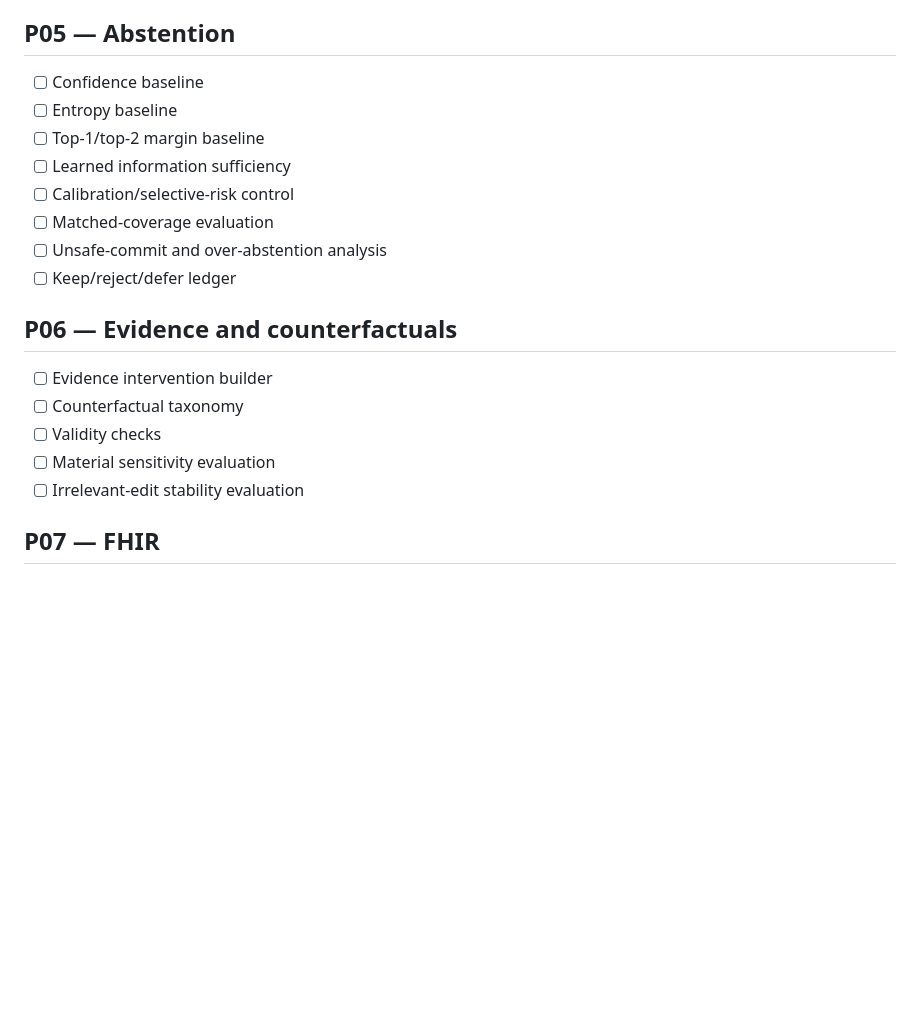
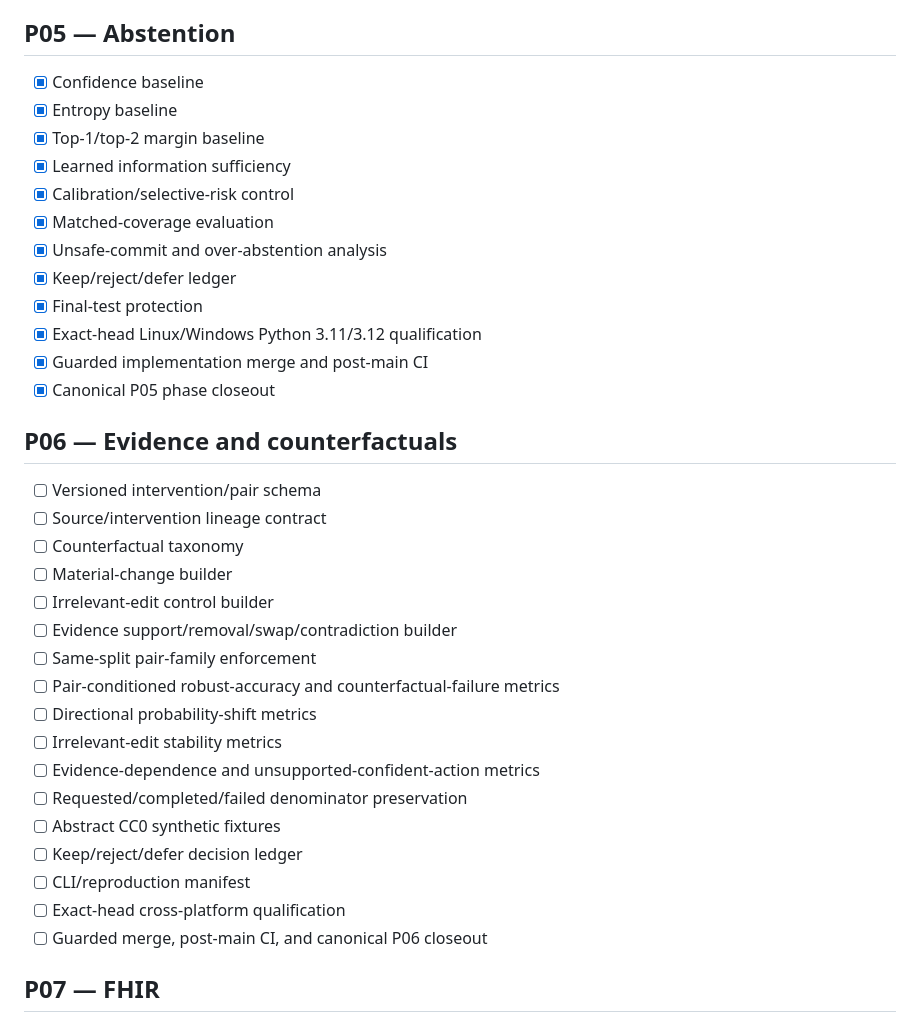
Before and after one commit to TheHalfMoon/Gax, a Markdown page: specs/tasks.md, the part around the change. Drawn GitHub-style; blank space fills up the shorter version.

Commit message:
Close P05 tasks and activate P06

```diff
--- a/specs/tasks.md
+++ b/specs/tasks.md
@@ -65,22 +65,38 @@
 
 ## P05 — Abstention
 
-- [ ] Confidence baseline
-- [ ] Entropy baseline
-- [ ] Top-1/top-2 margin baseline
-- [ ] Learned information sufficiency
-- [ ] Calibration/selective-risk control
-- [ ] Matched-coverage evaluation
-- [ ] Unsafe-commit and over-abstention analysis
-- [ ] Keep/reject/defer ledger
+- [x] Confidence baseline
+- [x] Entropy baseline
+- [x] Top-1/top-2 margin baseline
+- [x] Learned information sufficiency
+- [x] Calibration/selective-risk control
+- [x] Matched-coverage evaluation
+- [x] Unsafe-commit and over-abstention analysis
+- [x] Keep/reject/defer ledger
+- [x] Final-test protection
+- [x] Exact-head Linux/Windows Python 3.11/3.12 qualification
+- [x] Guarded implementation merge and post-main CI
+- [x] Canonical P05 phase closeout
 
 ## P06 — Evidence and counterfactuals
 
-- [ ] Evidence intervention builder
+- [ ] Versioned intervention/pair schema
+- [ ] Source/intervention lineage contract
 - [ ] Counterfactual taxonomy
-- [ ] Validity checks
-- [ ] Material sensitivity evaluation
-- [ ] Irrelevant-edit stability evaluation
+- [ ] Material-change builder
+- [ ] Irrelevant-edit control builder
+- [ ] Evidence support/removal/swap/contradiction builder
+- [ ] Same-split pair-family enforcement
+- [ ] Pair-conditioned robust-accuracy and counterfactual-failure metrics
+- [ ] Directional probability-shift metrics
+- [ ] Irrelevant-edit stability metrics
+- [ ] Evidence-dependence and unsupported-confident-action metrics
+- [ ] Requested/completed/failed denominator preservation
+- [ ] Abstract CC0 synthetic fixtures
+- [ ] Keep/reject/defer decision ledger
+- [ ] CLI/reproduction manifest
+- [ ] Exact-head cross-platform qualification
+- [ ] Guarded merge, post-main CI, and canonical P06 closeout
 
 ## P07 — FHIR
 
```
